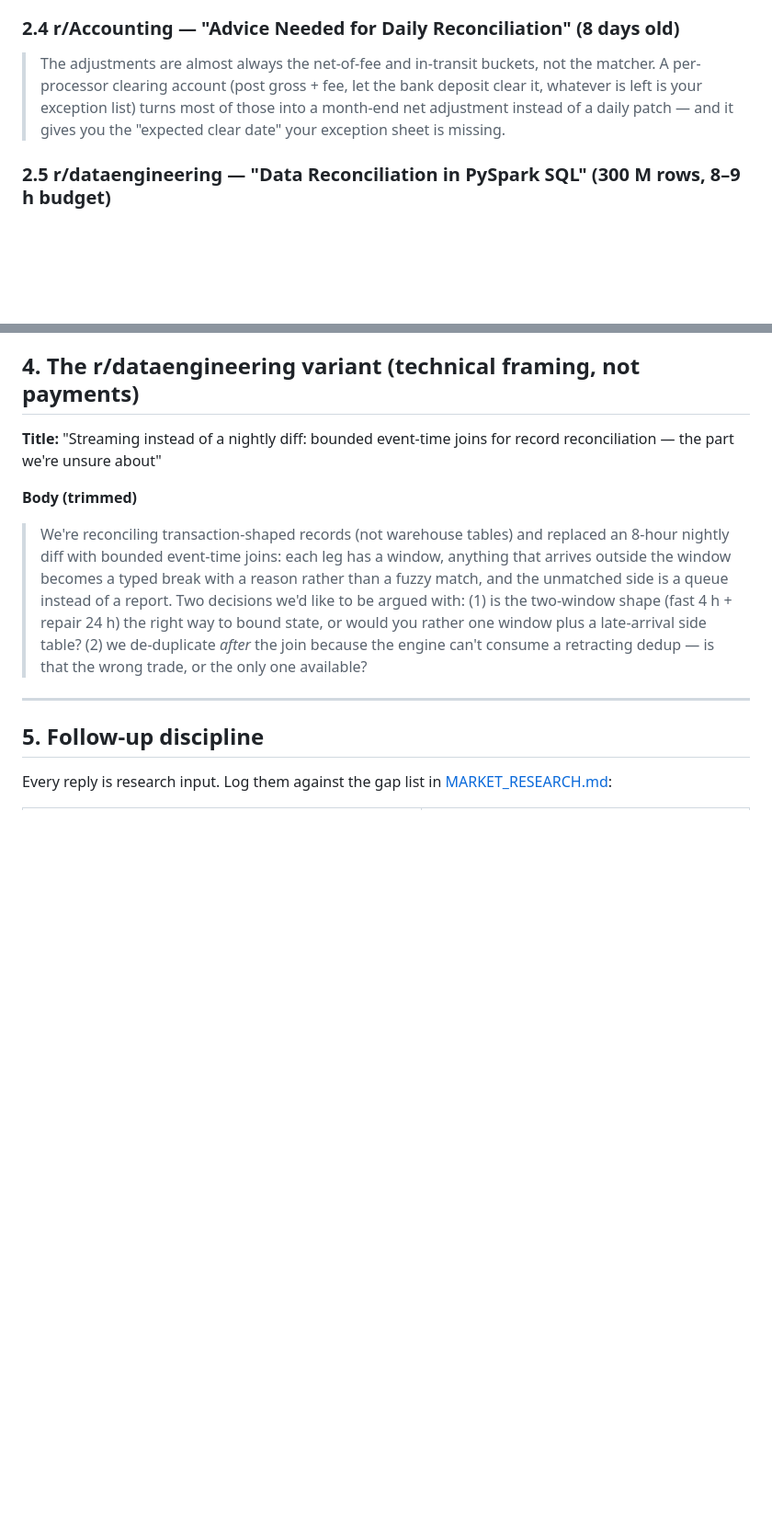
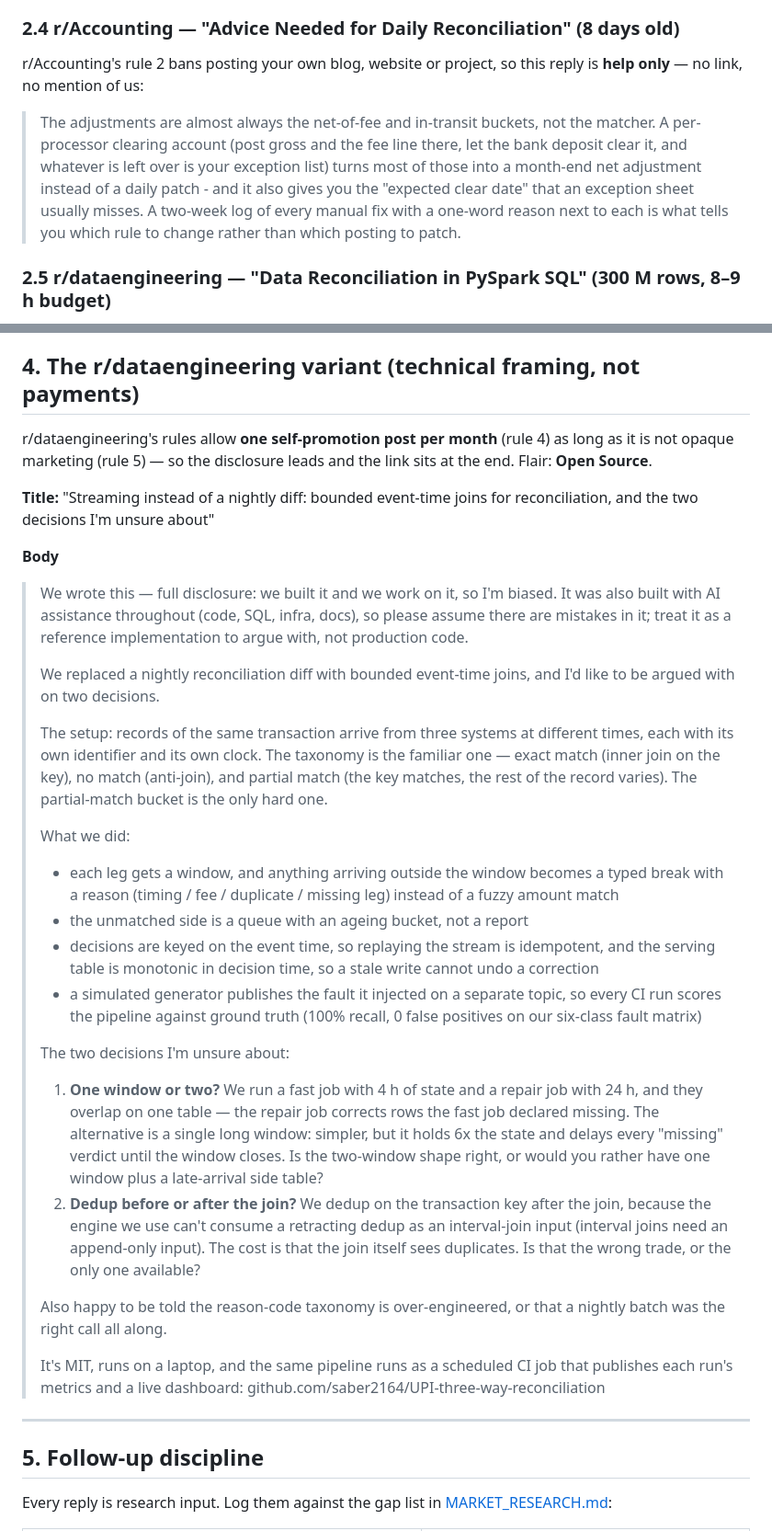
Before and after one commit to saber2164/UPI-three-way-reconciliation, a Markdown page: docs/REDDIT_POSTS.md, 2 parts joined by grey strips. Shown at 92% size. Rendered like a GitHub page; blank space fills up the shorter version.

Commit message:
docs: record what is live and what is staged on Reddit
The r/fintech thread is live.  The r/dataengineering post (technical
framing, Open Source flair) and the r/Accounting reply (pure help, no link
- their rule 2 bans posting your own project) are staged in the browser for
one click each, because Reddit's write endpoints return 403 from this
network.

```diff
--- a/docs/REDDIT_POSTS.md
+++ b/docs/REDDIT_POSTS.md
@@ -131,11 +148,17 @@ experience grammar, discloses, hedges with "the surprising part was".)*
 
 ### 2.4 r/Accounting — "Advice Needed for Daily Reconciliation" (8 days old)
 
+r/Accounting's rule 2 bans posting your own blog, website or project, so this
+reply is **help only** — no link, no mention of us:
+
 > The adjustments are almost always the net-of-fee and in-transit buckets, not
-> the matcher. A per-processor clearing account (post gross + fee, let the bank
-> deposit clear it, whatever is left is your exception list) turns most of those
-> into a month-end net adjustment instead of a daily patch — and it gives you
-> the "expected clear date" your exception sheet is missing.
+> the matcher. A per-processor clearing account (post gross and the fee line
+> there, let the bank deposit clear it, and whatever is left over is your
+> exception list) turns most of those into a month-end net adjustment instead
+> of a daily patch - and it also gives you the "expected clear date" that an
+> exception sheet usually misses. A two-week log of every manual fix with a
+> one-word reason next to each is what tells you which rule to change rather
+> than which posting to patch.
 
 ### 2.5 r/dataengineering — "Data Reconciliation in PySpark SQL" (300 M rows, 8–9 h budget)
 
@@ -162,19 +185,61 @@ experience grammar, discloses, hedges with "the surprising part was".)*
 
 ## 4. The r/dataengineering variant (technical framing, not payments)
 
-**Title:** "Streaming instead of a nightly diff: bounded event-time joins for record reconciliation — the part we're unsure about"
+r/dataengineering's rules allow **one self-promotion post per month** (rule 4)
+as long as it is not opaque marketing (rule 5) — so the disclosure leads and
+the link sits at the end. Flair: **Open Source**.
 
-**Body (trimmed)**
+**Title:** "Streaming instead of a nightly diff: bounded event-time joins for reconciliation, and the two decisions I'm unsure about"
 
-> We're reconciling transaction-shaped records (not warehouse tables) and
-> replaced an 8-hour nightly diff with bounded event-time joins: each leg has a
-> window, anything that arrives outside the window becomes a typed break with a
-> reason rather than a fuzzy match, and the unmatched side is a queue instead of
-> a report. Two decisions we'd like to be argued with: (1) is the two-window
-> shape (fast 4 h + repair 24 h) the right way to bound state, or would you
-> rather one window plus a late-arrival side table? (2) we de-duplicate *after*
-> the join because the engine can't consume a retracting dedup — is that the
-> wrong trade, or the only one available?
+**Body**
+
+> We wrote this — full disclosure: we built it and we work on it, so I'm biased.
+> It was also built with AI assistance throughout (code, SQL, infra, docs), so
+> please assume there are mistakes in it; treat it as a reference implementation
+> to argue with, not production code.
+>
+> We replaced a nightly reconciliation diff with bounded event-time joins, and
+> I'd like to be argued with on two decisions.
+>
+> The setup: records of the same transaction arrive from three systems at
+> different times, each with its own identifier and its own clock. The taxonomy
+> is the familiar one — exact match (inner join on the key), no match
+> (anti-join), and partial match (the key matches, the rest of the record
+> varies). The partial-match bucket is the only hard one.
+>
+> What we did:
+>
+> - each leg gets a window, and anything arriving outside the window becomes a
+>   typed break with a reason (timing / fee / duplicate / missing leg) instead of
+>   a fuzzy amount match
+> - the unmatched side is a queue with an ageing bucket, not a report
+> - decisions are keyed on the event time, so replaying the stream is idempotent,
+>   and the serving table is monotonic in decision time, so a stale write cannot
+>   undo a correction
+> - a simulated generator publishes the fault it injected on a separate topic,
+>   so every CI run scores the pipeline against ground truth (100% recall, 0
+>   false positives on our six-class fault matrix)
+>
+> The two decisions I'm unsure about:
+>
+> 1. **One window or two?** We run a fast job with 4 h of state and a repair
+>    job with 24 h, and they overlap on one table — the repair job corrects
+>    rows the fast job declared missing. The alternative is a single long
+>    window: simpler, but it holds 6x the state and delays every "missing"
+>    verdict until the window closes. Is the two-window shape right, or would
+>    you rather have one window plus a late-arrival side table?
+> 2. **Dedup before or after the join?** We dedup on the transaction key after
+>    the join, because the engine we use can't consume a retracting dedup as an
+>    interval-join input (interval joins need an append-only input). The cost is
+>    that the join itself sees duplicates. Is that the wrong trade, or the only
+>    one available?
+>
+> Also happy to be told the reason-code taxonomy is over-engineered, or that a
+> nightly batch was the right call all along.
+>
+> It's MIT, runs on a laptop, and the same pipeline runs as a scheduled CI job
+> that publishes each run's metrics and a live dashboard:
+> github.com/saber2164/UPI-three-way-reconciliation
 
 ---
 
```
Also changed, not shown: other parts of docs/REDDIT_POSTS.md (+18 -1 lines).
